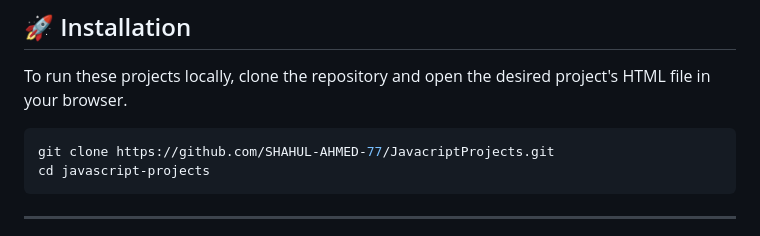
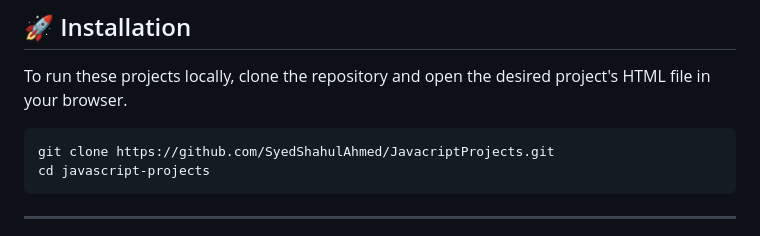
Before and after one commit to SyedShahulAhmed/JavacriptProjects, a Markdown page: README.md, the part around the change. Rendered like a GitHub page.

````diff
--- a/README.md
+++ b/README.md
@@ -52,7 +52,7 @@ Welcome to my collection of **JavaScript projects**! This repository showcases *
 To run these projects locally, clone the repository and open the desired project's HTML file in your browser.
 
 ```bash
-git clone https://github.com/SHAHUL-AHMED-77/JavacriptProjects.git
+git clone https://github.com/SyedShahulAhmed/JavacriptProjects.git
 cd javascript-projects
 ```
 
````
